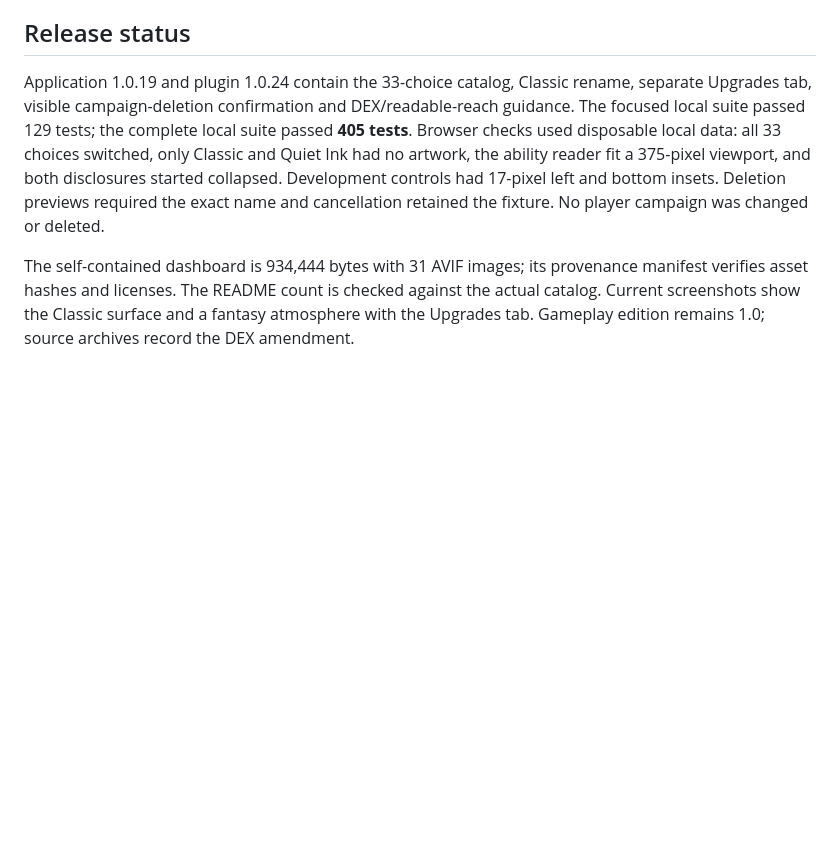
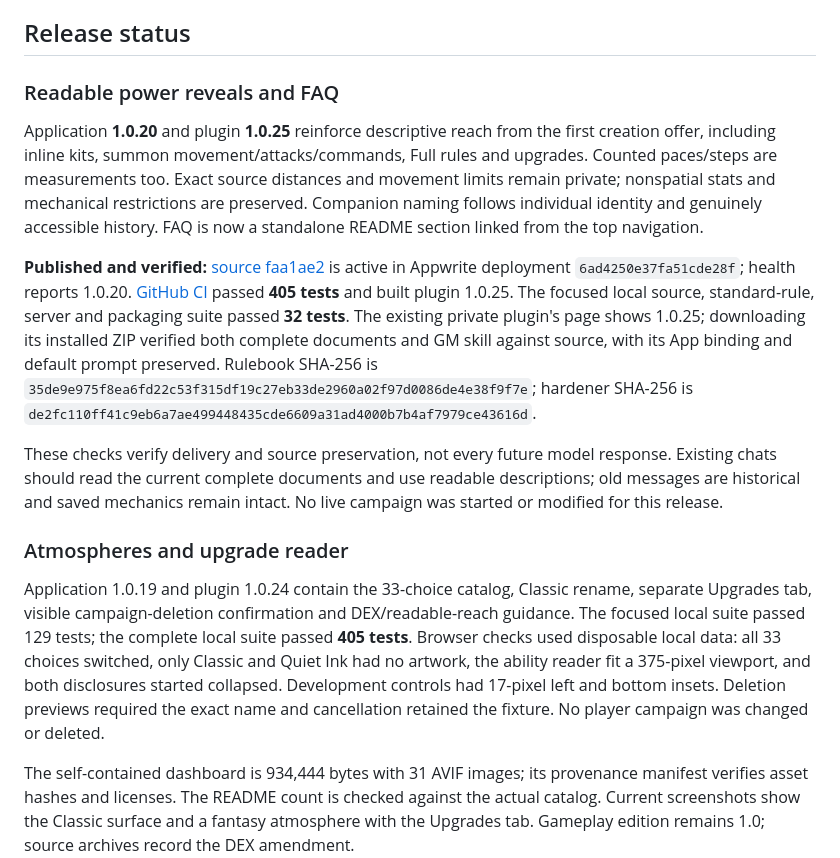
Before and after one commit to DeonHolo/DnDGPT, a Markdown page: ROADMAP.md, the part around the change. GitHub-like rendering; blank space fills up the shorter version.

Commit message:
Record verified readable-power deployment and installed rule hashes

```diff
--- a/ROADMAP.md
+++ b/ROADMAP.md
@@ -66,6 +66,16 @@ Updated: 18 October 2026. Checkboxes mean implemented and checked in the working
 
 ## Release status
 
+### Readable power reveals and FAQ
+
+Application **1.0.20** and plugin **1.0.25** reinforce descriptive reach from the first creation offer, including inline kits, summon movement/attacks/commands, Full rules and upgrades. Counted paces/steps are measurements too. Exact source distances and movement limits remain private; nonspatial stats and mechanical restrictions are preserved. Companion naming follows individual identity and genuinely accessible history. FAQ is now a standalone README section linked from the top navigation.
+
+**Published and verified:** [source faa1ae2](https://github.com/DeonHolo/DnDGPT/commit/faa1ae213b8faa0c31e7f99f83a8c3cd2623dcac) is active in Appwrite deployment `6ad4250e37fa51cde28f`; health reports 1.0.20. [GitHub CI](https://github.com/DeonHolo/DnDGPT/actions/runs/39087715762) passed **405 tests** and built plugin 1.0.25. The focused local source, standard-rule, server and packaging suite passed **32 tests**. The existing private plugin's page shows 1.0.25; downloading its installed ZIP verified both complete documents and GM skill against source, with its App binding and default prompt preserved. Rulebook SHA-256 is `35de9e975f8ea6fd22c53f315df19c27eb33de2960a02f97d0086de4e38f9f7e`; hardener SHA-256 is `de2fc110ff41c9eb6a7ae499448435cde6609a31ad4000b7b4af7979ce43616d`.
+
+These checks verify delivery and source preservation, not every future model response. Existing chats should read the current complete documents and use readable descriptions; old messages are historical and saved mechanics remain intact. No live campaign was started or modified for this release.
+
+### Atmospheres and upgrade reader
+
 Application 1.0.19 and plugin 1.0.24 contain the 33-choice catalog, Classic rename, separate Upgrades tab, visible campaign-deletion confirmation and DEX/readable-reach guidance. The focused local suite passed 129 tests; the complete local suite passed **405 tests**. Browser checks used disposable local data: all 33 choices switched, only Classic and Quiet Ink had no artwork, the ability reader fit a 375-pixel viewport, and both disclosures started collapsed. Development controls had 17-pixel left and bottom insets. Deletion previews required the exact name and cancellation retained the fixture. No player campaign was changed or deleted.
 
 The self-contained dashboard is 934,444 bytes with 31 AVIF images; its provenance manifest verifies asset hashes and licenses. The README count is checked against the actual catalog. Current screenshots show the Classic surface and a fantasy atmosphere with the Upgrades tab. Gameplay edition remains 1.0; source archives record the DEX amendment.
```
